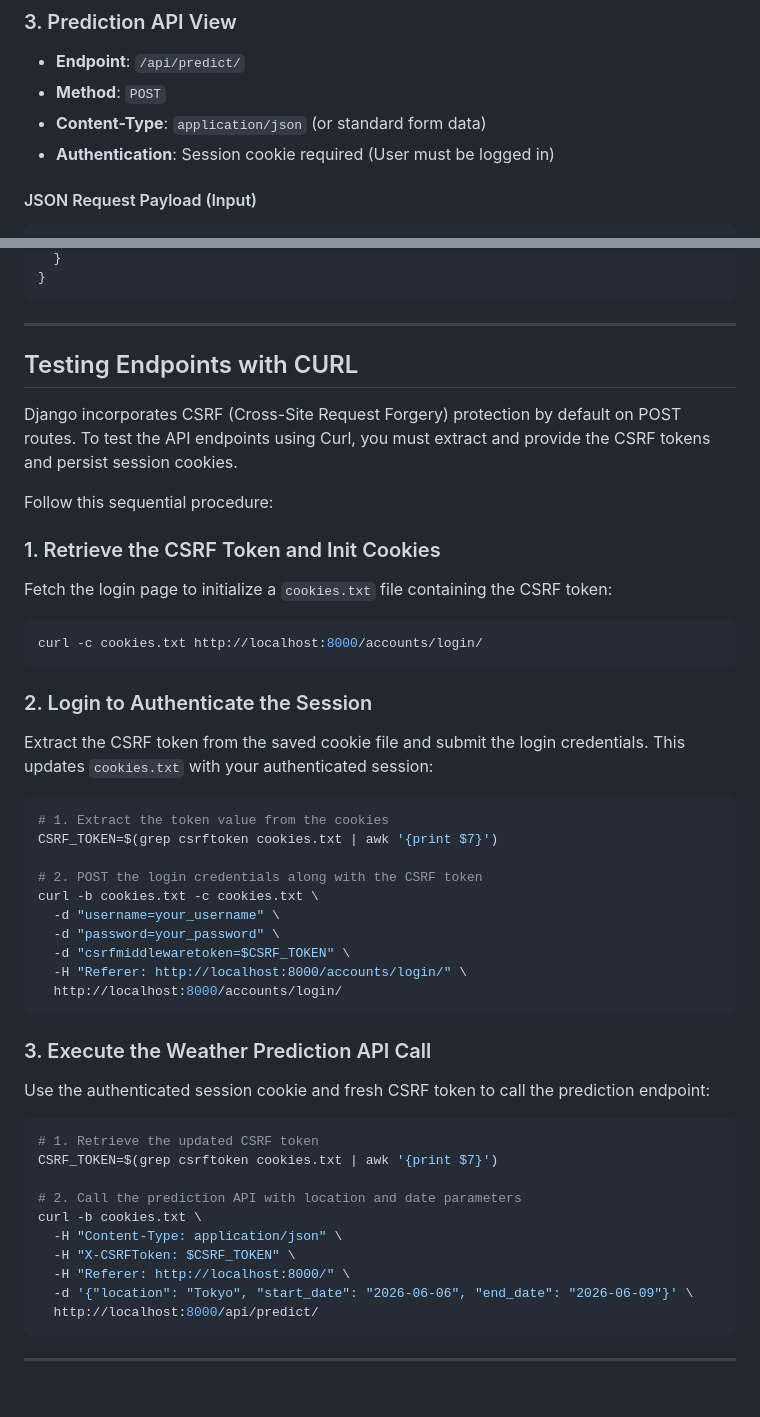
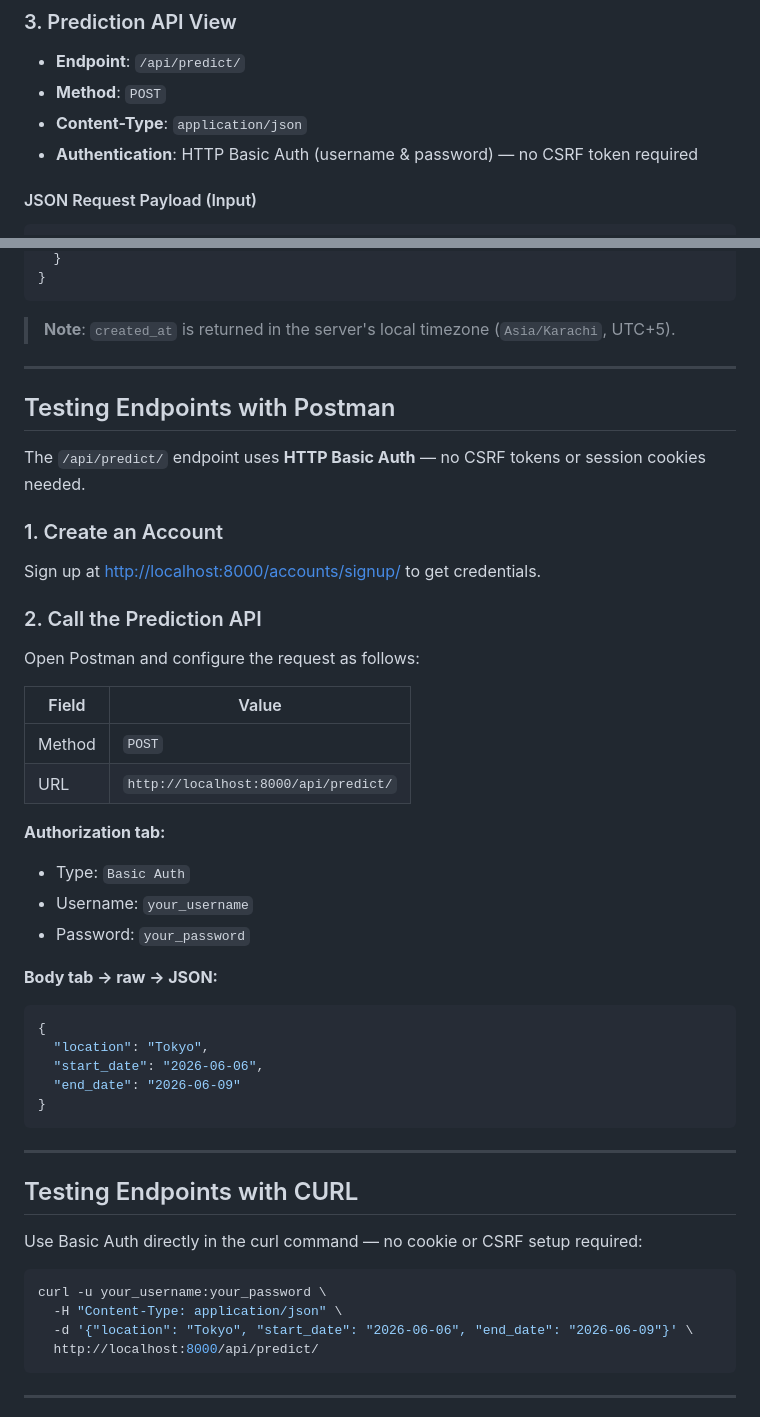
Before and after one commit to Asmahann/DjangoTask, a Markdown page: README.md, 2 parts joined by grey strips. Drawn GitHub-style; blank space fills up the shorter version.

Commit message:
simple authentication fix

````diff
--- a/README.md
+++ b/README.md
@@ -84,8 +84,8 @@ All requests targeting authentication pages or prediction endpoints are protecte
 ### 3. Prediction API View
 - **Endpoint**: `/api/predict/`
 - **Method**: `POST`
-- **Content-Type**: `application/json` (or standard form data)
-- **Authentication**: Session cookie required (User must be logged in)
+- **Content-Type**: `application/json`
+- **Authentication**: HTTP Basic Auth (username & password) — no CSRF token required
 
 #### JSON Request Payload (Input)
 ```json
@@ -114,4 +114,37 @@ All requests targeting authentication pages or prediction endpoints are protecte
   }
+}
+```
+
+> **Note**: `created_at` is returned in the server's local timezone (`Asia/Karachi`, UTC+5).
+
+---
+
+## Testing Endpoints with Postman
+
+The `/api/predict/` endpoint uses **HTTP Basic Auth** — no CSRF tokens or session cookies needed.
+
+### 1. Create an Account
+Sign up at [http://localhost:8000/accounts/signup/](http://localhost:8000/accounts/signup/) to get credentials.
+
+### 2. Call the Prediction API
+Open Postman and configure the request as follows:
+
+| Field | Value |
+|---|---|
+| Method | `POST` |
+| URL | `http://localhost:8000/api/predict/` |
+
+**Authorization tab:**
+- Type: `Basic Auth`
+- Username: `your_username`
+- Password: `your_password`
+
+**Body tab → raw → JSON:**
+```json
+{
+  "location": "Tokyo",
+  "start_date": "2026-06-06",
+  "end_date": "2026-06-09"
 }
 ```
 
@@ -119,42 +152,11 @@ All requests targeting authentication pages or prediction endpoints are protecte
 
 ## Testing Endpoints with CURL
 
-Django incorporates CSRF (Cross-Site Request Forgery) protection by default on POST routes. To test the API endpoints using Curl, you must extract and provide the CSRF tokens and persist session cookies.
+Use Basic Auth directly in the curl command — no cookie or CSRF setup required:
 
-Follow this sequential procedure:
-
-### 1. Retrieve the CSRF Token and Init Cookies
-Fetch the login page to initialize a `cookies.txt` file containing the CSRF token:
 ```bash
-curl -c cookies.txt http://localhost:8000/accounts/login/
-```
-
-### 2. Login to Authenticate the Session
-Extract the CSRF token from the saved cookie file and submit the login credentials. This updates `cookies.txt` with your authenticated session:
-```bash
-# 1. Extract the token value from the cookies
-CSRF_TOKEN=$(grep csrftoken cookies.txt | awk '{print $7}')
-
-# 2. POST the login credentials along with the CSRF token
-curl -b cookies.txt -c cookies.txt \
-  -d "username=your_username" \
-  -d "password=your_password" \
-  -d "csrfmiddlewaretoken=$CSRF_TOKEN" \
-  -H "Referer: http://localhost:8000/accounts/login/" \
-  http://localhost:8000/accounts/login/
-```
-
-### 3. Execute the Weather Prediction API Call
-Use the authenticated session cookie and fresh CSRF token to call the prediction endpoint:
-```bash
-# 1. Retrieve the updated CSRF token
-CSRF_TOKEN=$(grep csrftoken cookies.txt | awk '{print $7}')
-
-# 2. Call the prediction API with location and date parameters
-curl -b cookies.txt \
+curl -u your_username:your_password \
   -H "Content-Type: application/json" \
-  -H "X-CSRFToken: $CSRF_TOKEN" \
-  -H "Referer: http://localhost:8000/" \
   -d '{"location": "Tokyo", "start_date": "2026-06-06", "end_date": "2026-06-09"}' \
   http://localhost:8000/api/predict/
 ```
````
Also changed, not shown: other parts of README.md (+1 -1 lines).
